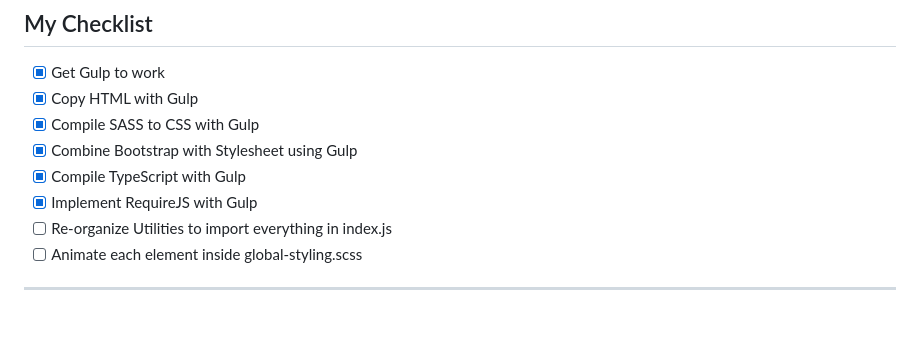
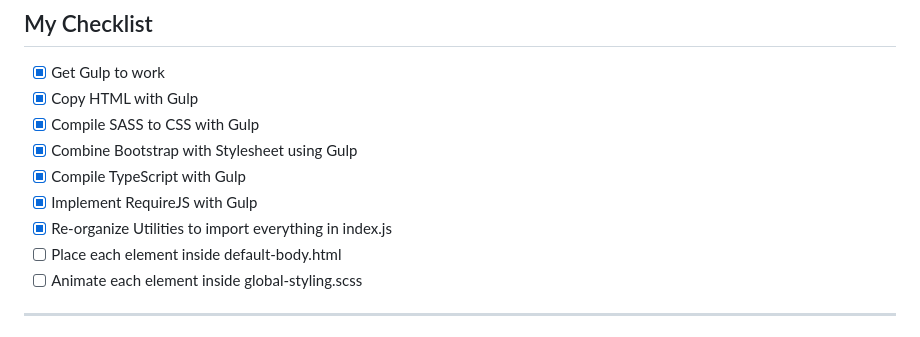
Before and after one commit to TertiusRoach/development-portfolio_2.00, a Markdown page: src/front-end/README.md, the part around the change. GitHub-like rendering.

Commit message:
Re-organized Utilities to import inside index.js

```diff
--- a/src/front-end/README.md
+++ b/src/front-end/README.md
@@ -6,7 +6,8 @@
 - [x] Combine Bootstrap with Stylesheet using Gulp
 - [x] Compile TypeScript with Gulp
 - [x] Implement RequireJS with Gulp
-- [ ] Re-organize Utilities to import everything in index.js
+- [x] Re-organize Utilities to import everything in index.js
+- [ ] Place each element inside default-body.html
 - [ ] Animate each element inside global-styling.scss
 
 ---
```
